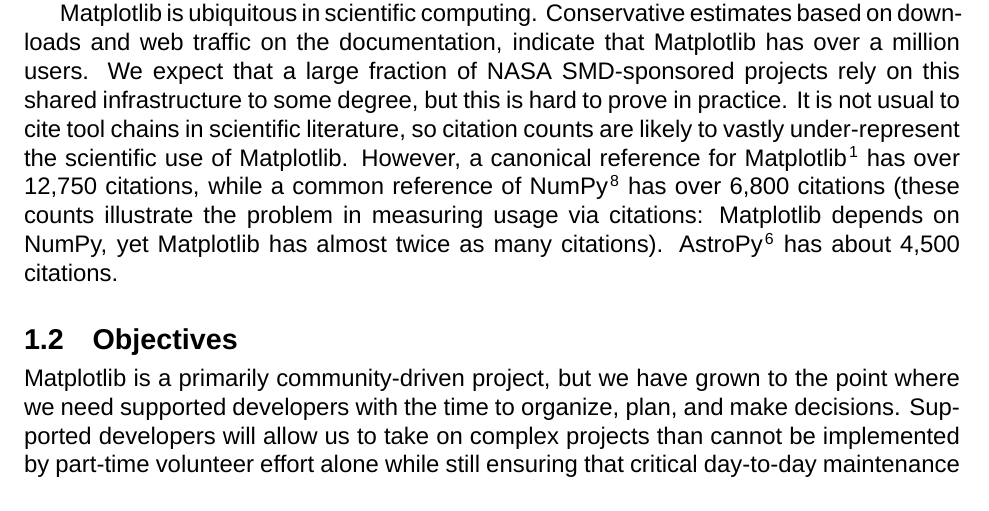
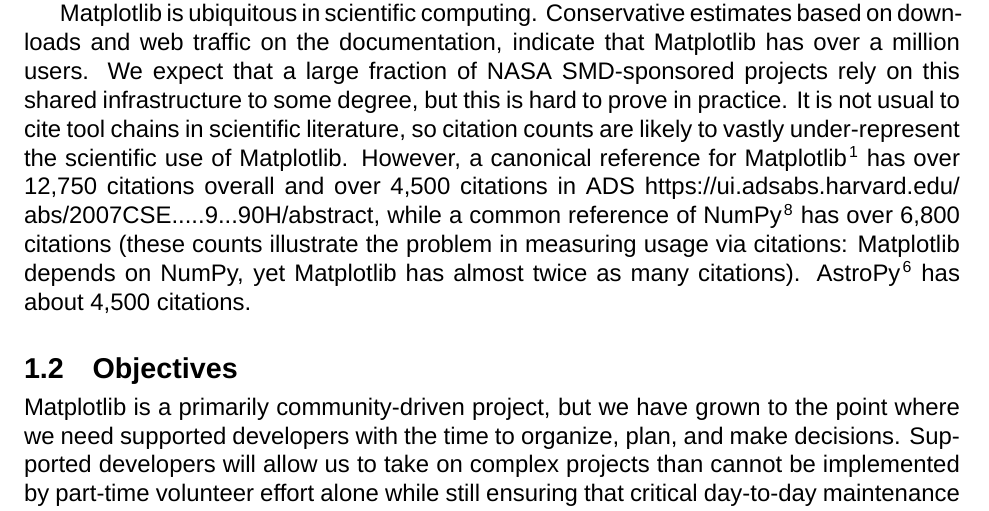
Before and after one commit to matplotlib/2020-NASA-ROSES-E7, a LaTeX document (proposal/matplotlib_cartopy.tex): part of page 3 of 28, cut so that both start at the same text. Compiled offline with XeLaTeX; a missing font is replaced by an installed copy or a similar font.

Commit message:
add reference to ADS

```diff
--- a/proposal/matplotlib_cartopy.tex
+++ b/proposal/matplotlib_cartopy.tex
@@ -273,17 +273,22 @@
 Matplotlib's API: including yt, astropy, ArviZ, seaborn, xarray, astropy, and
 fast\_histogram.
 
-Matplotlib is ubiquitous in scientific computing.  Conservative estimates based on downloads and web traffic on the documentation, indicate that Matplotlib has over a
-million users.  We expect that a large fraction of NASA SMD-sponsored
-projects rely on this shared infrastructure to some degree, but this
-is hard to prove in practice.  It is not usual to cite tool chains in scientific literature, so citation counts are likely to
-vastly under-represent the scientific use of Matplotlib.  However, a
-canonical reference for Matplotlib~\cite{Hunter:2007} has over 12,750
-citations, while a common reference of NumPy~\cite{walt2011numpy} has
-over 6,800 citations (these counts illustrate the problem in
-measuring usage via citations: Matplotlib depends on
-NumPy, yet Matplotlib has almost twice as many citations).
-AstroPy~\cite{robitaille2013astropy} has about 4,500 citations.
+Matplotlib is ubiquitous in scientific computing.  Conservative
+estimates based on downloads and web traffic on the documentation,
+indicate that Matplotlib has over a million users.  We expect that a
+large fraction of NASA SMD-sponsored projects rely on this shared
+infrastructure to some degree, but this is hard to prove in practice.
+It is not usual to cite tool chains in scientific literature, so
+citation counts are likely to vastly under-represent the scientific
+use of Matplotlib.  However, a canonical reference for
+Matplotlib~\cite{Hunter:2007} has over 12,750 citations overall and
+over 4,500 citations in ADS
+\url{https://ui.adsabs.harvard.edu/abs/2007CSE.....9...90H/abstract},
+while a common reference of NumPy~\cite{walt2011numpy} has over 6,800
+citations (these counts illustrate the problem in measuring usage via
+citations: Matplotlib depends on NumPy, yet Matplotlib has almost
+twice as many citations).  AstroPy~\cite{robitaille2013astropy} has
+about 4,500 citations.
 
 \subsection{Objectives}
 
```
